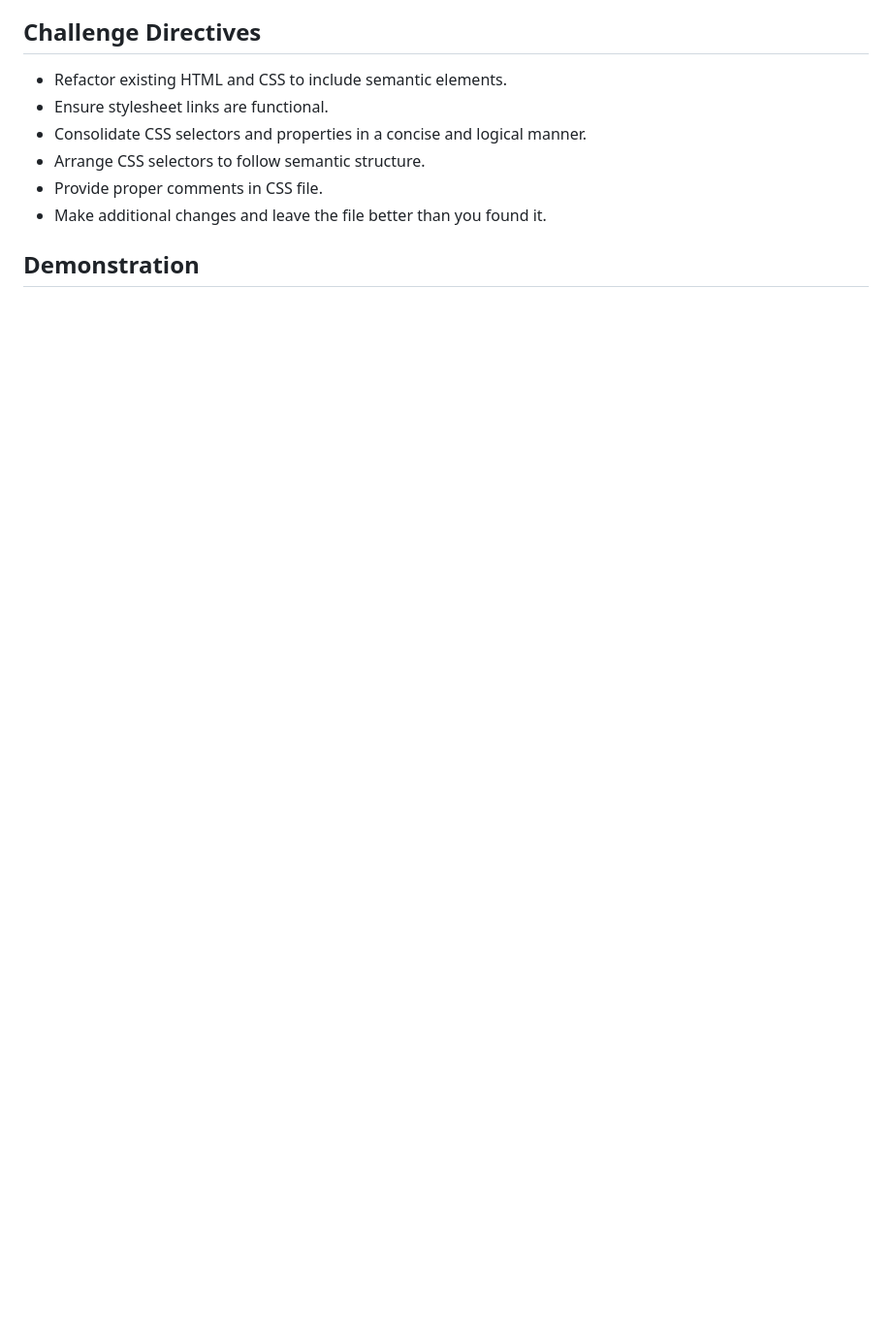
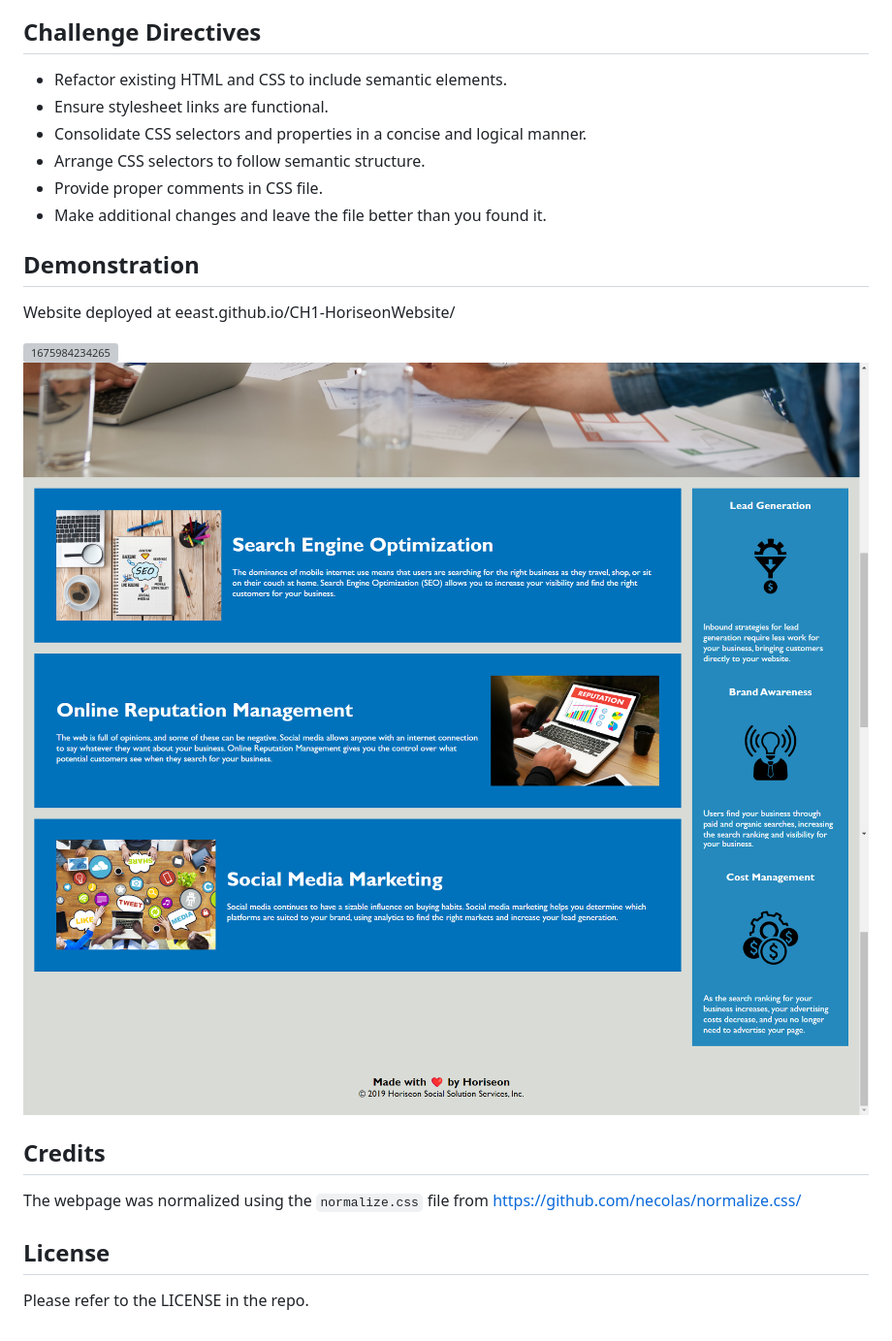
Before and after one commit to eeast/HoriSEOn-Company-Website, a Markdown page: README.md, the part around the change printed below. Shown: that part at 97% size. Drawn GitHub-style; pictures changed too: image/README/1675984258935.png (added), image/README/1675984286741.png (added); blank space fills up the shorter version; grey boxes are pictures that could not be loaded.

Commit message:
Updated README file with additional information

```diff
--- a/README.md
+++ b/README.md
@@ -30,3 +46,15 @@
 * Make additional changes and leave the file better than you found it.
 
 ## Demonstration
+
+Website deployed at eeast.github.io/CH1-HoriseonWebsite/
+
+![1675984234265](image/README/1675984234265.png)![1675984258935](image/README/1675984258935.png)![1675984286741](image/README/1675984286741.png)
+
+## Credits
+
+The webpage was normalized using the `normalize.css` file from https://github.com/necolas/normalize.css/
+
+## License
+
+Please refer to the LICENSE in the repo.
```
Also changed, not shown: other parts of README.md (+16 -0 lines), 1 other file.
